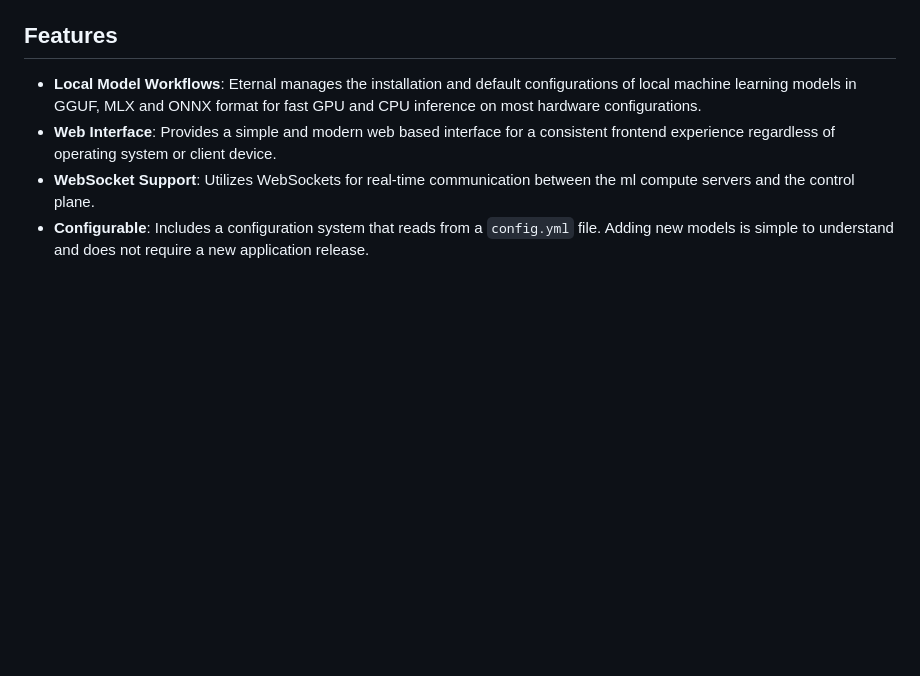
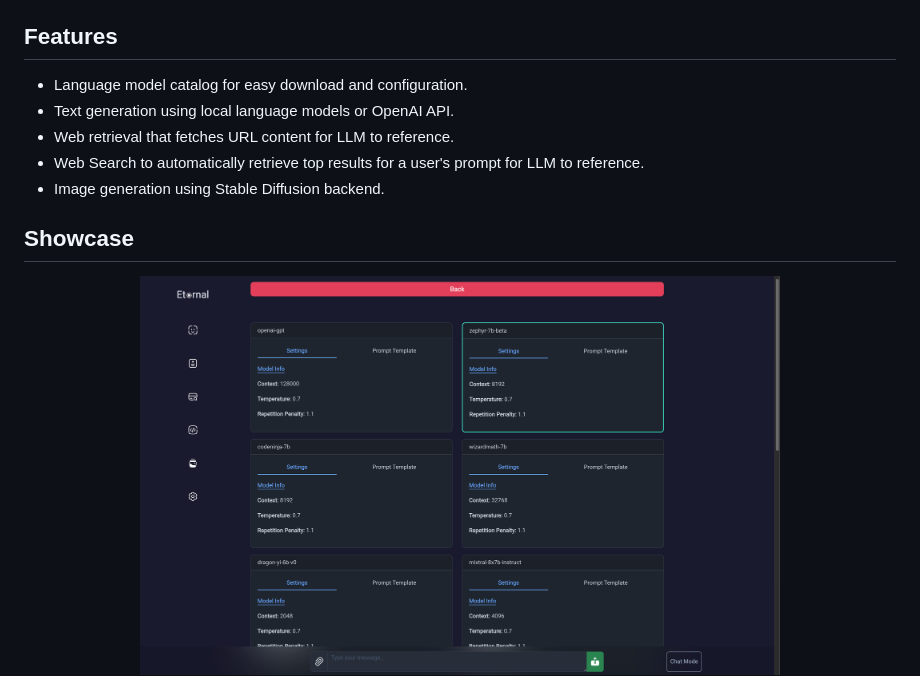
Before and after one commit to intelligencedev/eternal, a Markdown page: README.md, the part around one of its changes. GitHub-like rendering; pictures changed too: public/img/modelcards.png (added); blank space fills up the shorter version.

```diff
--- a/README.md
+++ b/README.md
@@ -12,6 +19,17 @@ Eternal is an experimental platform for machine learning workflows.
 ## Features
 
-- **Local Model Workflows**: Eternal manages the installation and default configurations of local machine learning models in GGUF, MLX and ONNX format for fast GPU and CPU inference on most hardware configurations.
-- **Web Interface**: Provides a simple and modern web based interface for a consistent frontend experience regardless of operating system or client device.
-- **WebSocket Support**: Utilizes WebSockets for real-time communication between the ml compute servers and the control plane.
-- **Configurable**: Includes a configuration system that reads from a `config.yml` file. Adding new models is simple to understand and does not require a new application release.
+- Language model catalog for easy download and configuration.
+- Text generation using local language models or OpenAI API.
+- Web retrieval that fetches URL content for LLM to reference.
+- Web Search to automatically retrieve top results for a user's prompt for LLM to reference.
+- Image generation using Stable Diffusion backend.
+
+## Showcase
+
+<div align="center">
+  <picture>
+    <source media="(prefers-color-scheme: dark)" height="400px" srcset="./public/img/modelcards.png">
+    <img alt="logo" height="400px" src="./public/img/modelcards.png">
+  </picture>
+</div>
+
```
Also changed, not shown: other parts of README.md (+13 -40 lines), public/img/textcompletions.png (added), 7 other files.
